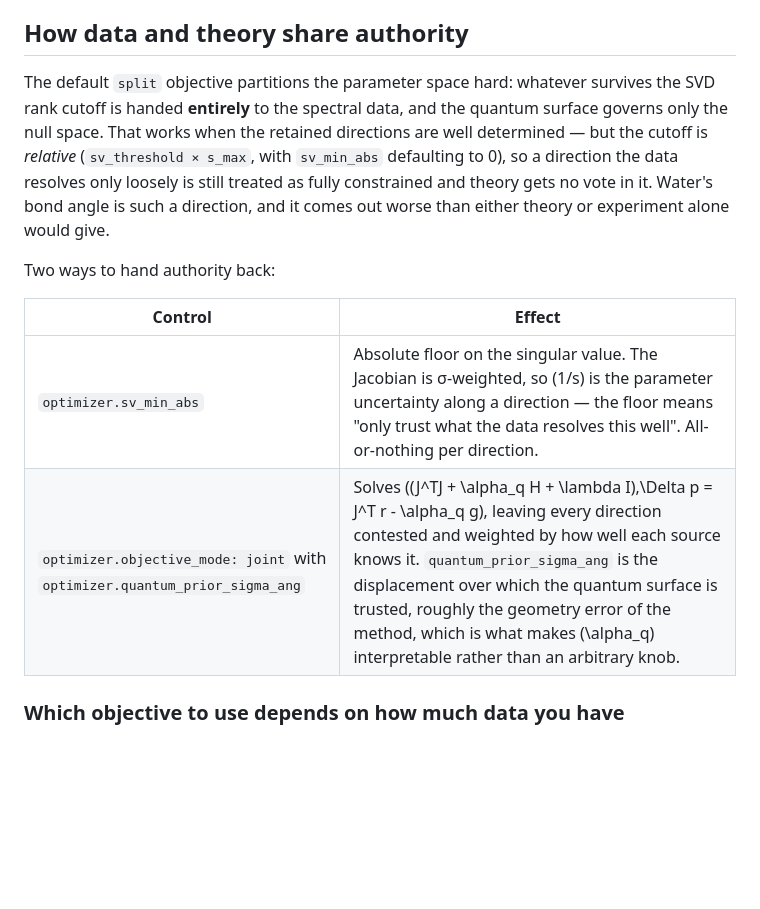
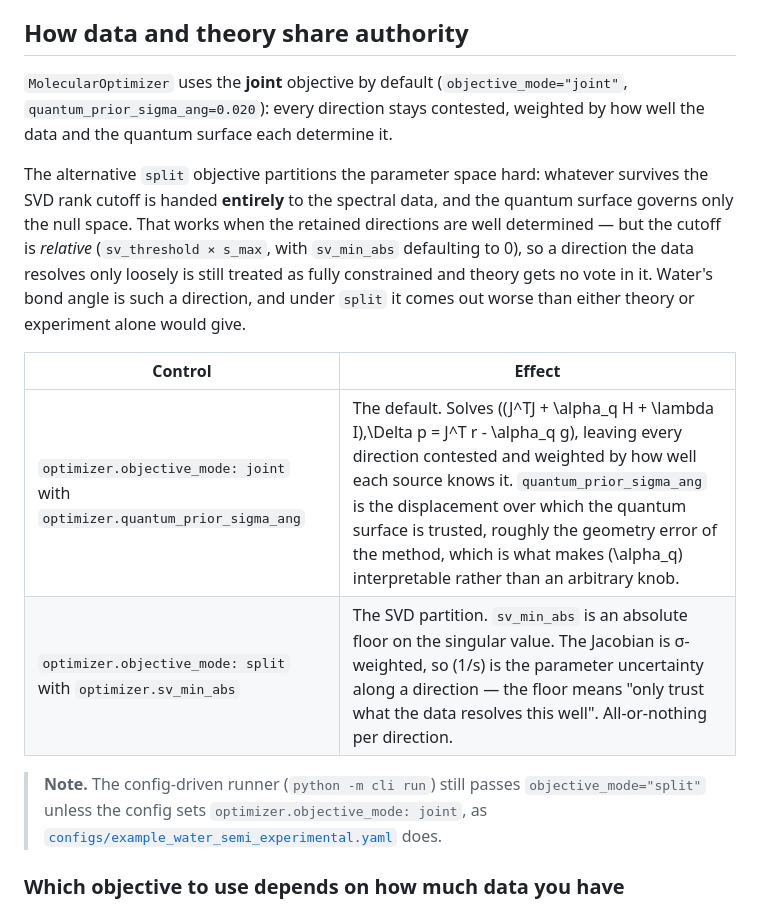
Before and after one commit to Nathan-W123/Quantize, a Markdown page: README.md, the part around one of its changes. GitHub-like rendering; blank space fills up the shorter version.

```diff
--- a/README.md
+++ b/README.md
@@ -81,21 +107,28 @@ constraints, and published CO/H₂O constants — no Psi4 or ORCA needed).
 
 ## How data and theory share authority
 
-The default `split` objective partitions the parameter space hard: whatever
+`MolecularOptimizer` uses the **joint** objective by default
+(`objective_mode="joint"`, `quantum_prior_sigma_ang=0.020`): every direction
+stays contested, weighted by how well the data and the quantum surface each
+determine it.
+
+The alternative `split` objective partitions the parameter space hard: whatever
 survives the SVD rank cutoff is handed **entirely** to the spectral data, and the
 quantum surface governs only the null space. That works when the retained
 directions are well determined — but the cutoff is *relative*
 (`sv_threshold × s_max`, with `sv_min_abs` defaulting to 0), so a direction the
 data resolves only loosely is still treated as fully constrained and theory gets
-no vote in it. Water's bond angle is such a direction, and it comes out worse
-than either theory or experiment alone would give.
-
-Two ways to hand authority back:
+no vote in it. Water's bond angle is such a direction, and under `split` it comes
+out worse than either theory or experiment alone would give.
 
 | Control | Effect |
 |---------|--------|
-| `optimizer.sv_min_abs` | Absolute floor on the singular value. The Jacobian is σ-weighted, so \(1/s\) is the parameter uncertainty along a direction — the floor means "only trust what the data resolves this well". All-or-nothing per direction. |
-| `optimizer.objective_mode: joint` with `optimizer.quantum_prior_sigma_ang` | Solves \((J^TJ + \alpha_q H + \lambda I)\,\Delta p = J^T r - \alpha_q g\), leaving every direction contested and weighted by how well each source knows it. `quantum_prior_sigma_ang` is the displacement over which the quantum surface is trusted, roughly the geometry error of the method, which is what makes \(\alpha_q\) interpretable rather than an arbitrary knob. |
+| `optimizer.objective_mode: joint` with `optimizer.quantum_prior_sigma_ang` | The default. Solves \((J^TJ + \alpha_q H + \lambda I)\,\Delta p = J^T r - \alpha_q g\), leaving every direction contested and weighted by how well each source knows it. `quantum_prior_sigma_ang` is the displacement over which the quantum surface is trusted, roughly the geometry error of the method, which is what makes \(\alpha_q\) interpretable rather than an arbitrary knob. |
+| `optimizer.objective_mode: split` with `optimizer.sv_min_abs` | The SVD partition. `sv_min_abs` is an absolute floor on the singular value. The Jacobian is σ-weighted, so \(1/s\) is the parameter uncertainty along a direction — the floor means "only trust what the data resolves this well". All-or-nothing per direction. |
+
+> **Note.** The config-driven runner (`python -m cli run`) still passes
+> `objective_mode="split"` unless the config sets `optimizer.objective_mode: joint`,
+> as [`configs/example_water_semi_experimental.yaml`](configs/example_water_semi_experimental.yaml) does.
 
 ### Which objective to use depends on how much data you have
 
```
Also changed, not shown: other parts of README.md (+38 -10 lines).
